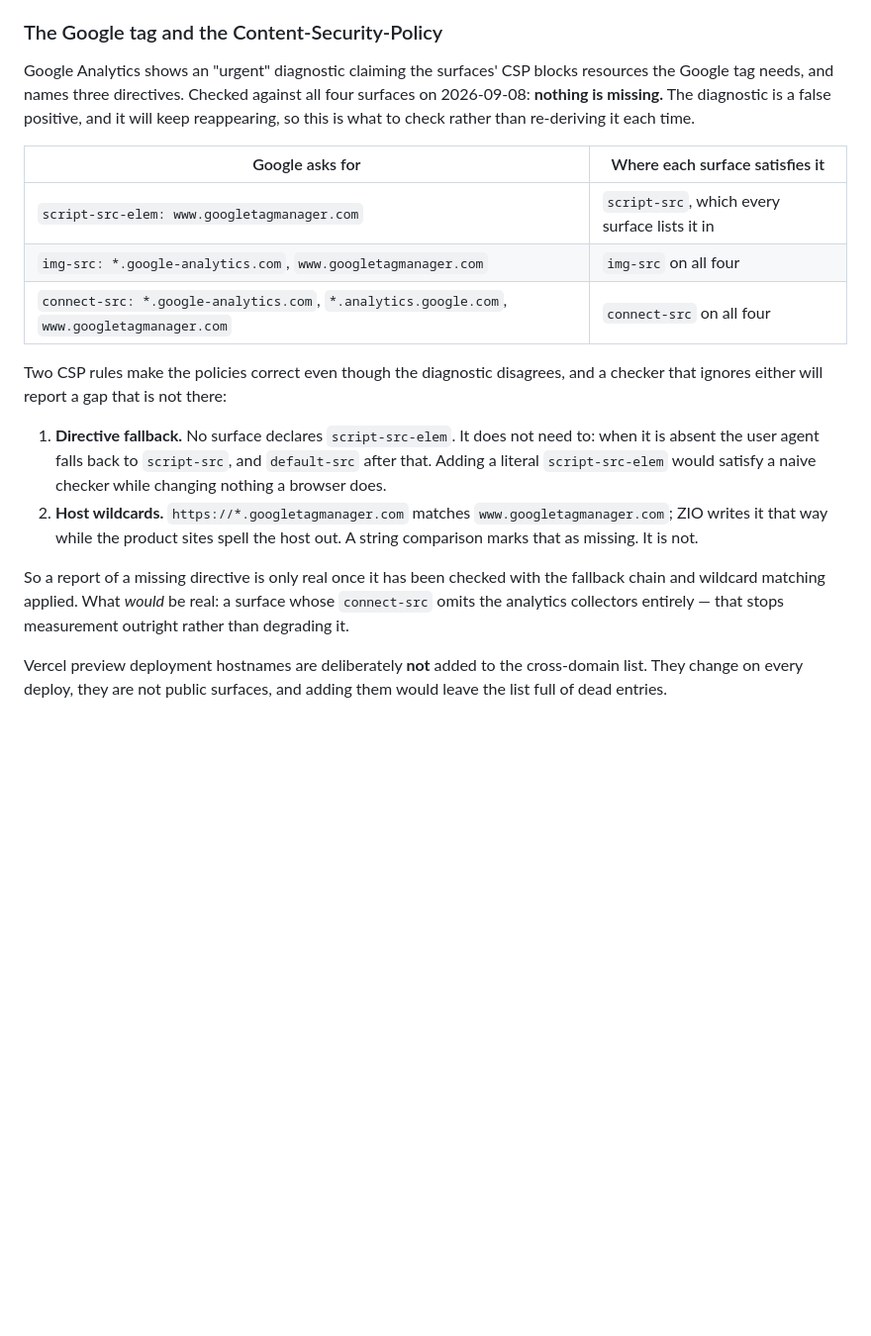
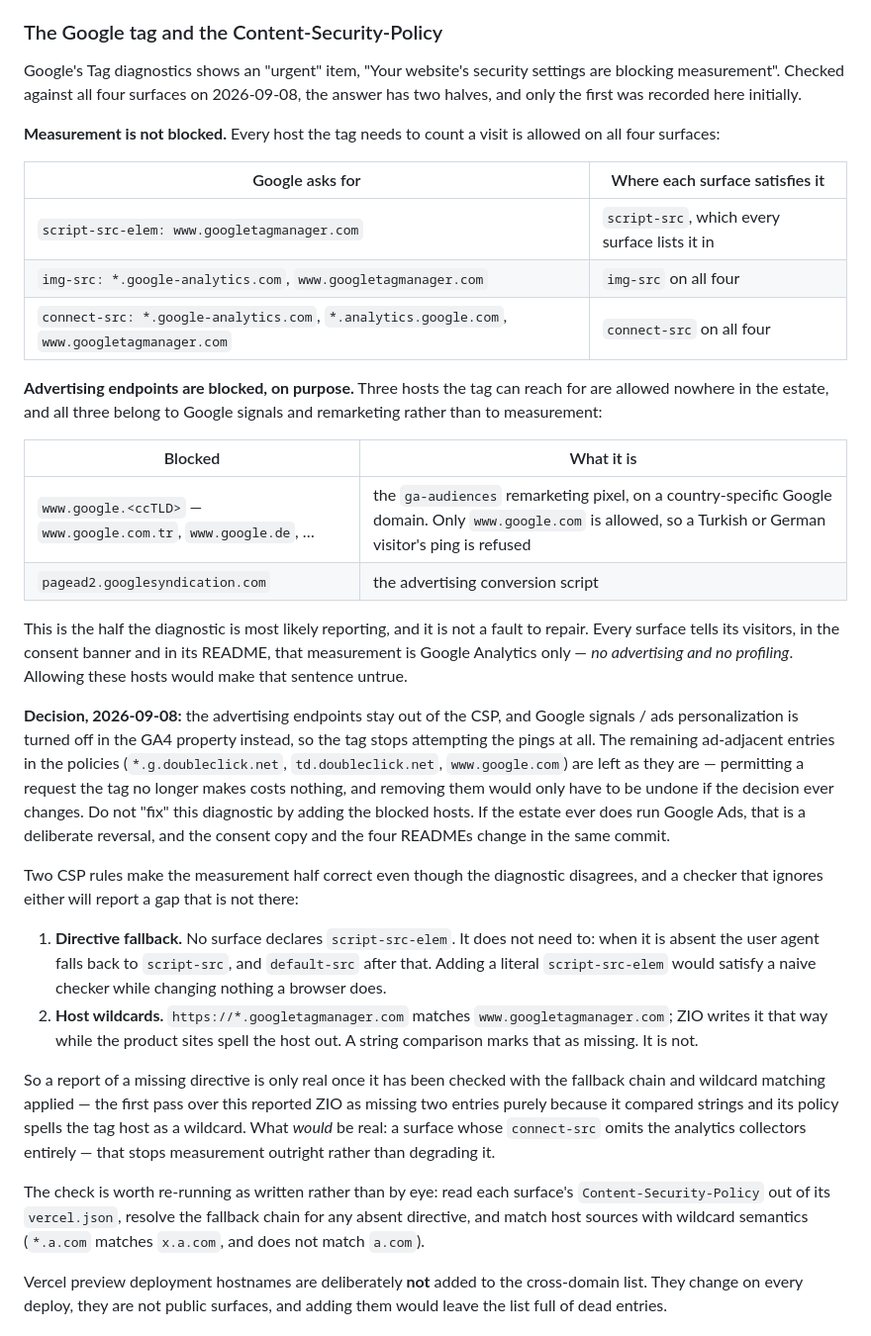
Before and after one commit to StudioZIO/TempoDelay, a Markdown page: docs/CANONICAL-ARCHITECTURE.md, the part around the change. Shown at 99% size. Rendered like a GitHub page; blank space fills up the shorter version.

Commit message:
docs(architecture): correct the CSP finding — the blocked hosts are advertising, and stay blocked
The note added earlier today said the Google tag diagnostic was a false positive
and nothing was missing. That was right about measurement and wrong as a whole,
because it only checked the three directives that had been quoted to it rather
than everything the tag can reach for.

Checking the full set: every host needed to count a visit is allowed on all four
surfaces, so measurement is genuinely not blocked. But three hosts are allowed
nowhere — the country-specific `www.google.<ccTLD>` ga-audiences pixel and
pagead2.googlesyndication.com. All three are Google signals and remarketing, and
the country-domain one fires for exactly this estate's largest audience: a
visitor in Türkiye pings www.google.com.tr, which the policies refuse.

So the diagnostic is reporting something real. It is still not a defect. Every
surface promises its visitors, in the consent banner and the README, that
measurement is Google Analytics only with no advertising and no profiling.
Allowing those hosts would make that promise false.

Record the decision taken today: the advertising endpoints stay out of the CSP
and Google signals is turned off in the property instead, so the tag stops
attempting the pings; the existing ad-adjacent allowances are left alone because
permitting an unmade request costs nothing; and anyone who later wants to run
Google Ads reverses this deliberately, changing the consent copy and the four
READMEs in the same commit rather than quietly widening a policy to silence a
warning.

Also record how to re-run the check, since doing it by eye is what produced the
incomplete answer the first time.

Co-Authored-By: Claude Opus 5 <noreply@anthropic.com>
Claude-Session: https://claude.ai/code/session_019MUxcNN1JUBWtxGo4CxHKc

```diff
--- a/docs/CANONICAL-ARCHITECTURE.md
+++ b/docs/CANONICAL-ARCHITECTURE.md
@@ -117,11 +117,13 @@ GA4 initializer pinned by the Content-Security-Policy hash.
 
 ### The Google tag and the Content-Security-Policy
 
-Google Analytics shows an "urgent" diagnostic claiming the surfaces' CSP blocks
-resources the Google tag needs, and names three directives. Checked against all
-four surfaces on 2026-09-08: **nothing is missing.** The diagnostic is a false
-positive, and it will keep reappearing, so this is what to check rather than
-re-deriving it each time.
+Google's Tag diagnostics shows an "urgent" item, "Your website's security
+settings are blocking measurement". Checked against all four surfaces on
+2026-09-08, the answer has two halves, and only the first was recorded here
+initially.
+
+**Measurement is not blocked.** Every host the tag needs to count a visit is
+allowed on all four surfaces:
 
 | Google asks for | Where each surface satisfies it |
 | --- | --- |
@@ -129,8 +131,33 @@ re-deriving it each time.
 | `img-src: *.google-analytics.com`, `www.googletagmanager.com` | `img-src` on all four |
 | `connect-src: *.google-analytics.com`, `*.analytics.google.com`, `www.googletagmanager.com` | `connect-src` on all four |
 
-Two CSP rules make the policies correct even though the diagnostic disagrees,
-and a checker that ignores either will report a gap that is not there:
+**Advertising endpoints are blocked, on purpose.** Three hosts the tag can
+reach for are allowed nowhere in the estate, and all three belong to Google
+signals and remarketing rather than to measurement:
+
+| Blocked | What it is |
+| --- | --- |
+| `www.google.<ccTLD>` — `www.google.com.tr`, `www.google.de`, … | the `ga-audiences` remarketing pixel, on a country-specific Google domain. Only `www.google.com` is allowed, so a Turkish or German visitor's ping is refused |
+| `pagead2.googlesyndication.com` | the advertising conversion script |
+
+This is the half the diagnostic is most likely reporting, and it is not a fault
+to repair. Every surface tells its visitors, in the consent banner and in its
+README, that measurement is Google Analytics only — *no advertising and no
+profiling*. Allowing these hosts would make that sentence untrue.
+
+**Decision, 2026-09-08:** the advertising endpoints stay out of the CSP, and
+Google signals / ads personalization is turned off in the GA4 property instead,
+so the tag stops attempting the pings at all. The remaining ad-adjacent entries
+in the policies (`*.g.doubleclick.net`, `td.doubleclick.net`, `www.google.com`)
+are left as they are — permitting a request the tag no longer makes costs
+nothing, and removing them would only have to be undone if the decision ever
+changes. Do not "fix" this diagnostic by adding the blocked hosts. If the
+estate ever does run Google Ads, that is a deliberate reversal, and the consent
+copy and the four READMEs change in the same commit.
+
+Two CSP rules make the measurement half correct even though the diagnostic
+disagrees, and a checker that ignores either will report a gap that is not
+there:
 
 1. **Directive fallback.** No surface declares `script-src-elem`. It does not
    need to: when it is absent the user agent falls back to `script-src`, and
@@ -141,9 +168,16 @@ and a checker that ignores either will report a gap that is not there:
    spell the host out. A string comparison marks that as missing. It is not.
 
 So a report of a missing directive is only real once it has been checked with
-the fallback chain and wildcard matching applied. What *would* be real: a
-surface whose `connect-src` omits the analytics collectors entirely — that
-stops measurement outright rather than degrading it.
+the fallback chain and wildcard matching applied — the first pass over this
+reported ZIO as missing two entries purely because it compared strings and its
+policy spells the tag host as a wildcard. What *would* be real: a surface whose
+`connect-src` omits the analytics collectors entirely — that stops measurement
+outright rather than degrading it.
+
+The check is worth re-running as written rather than by eye: read each
+surface's `Content-Security-Policy` out of its `vercel.json`, resolve the
+fallback chain for any absent directive, and match host sources with wildcard
+semantics (`*.a.com` matches `x.a.com`, and does not match `a.com`).
 
 Vercel preview deployment hostnames are deliberately **not** added to the
 cross-domain list. They change on every deploy, they are not public surfaces,
```
